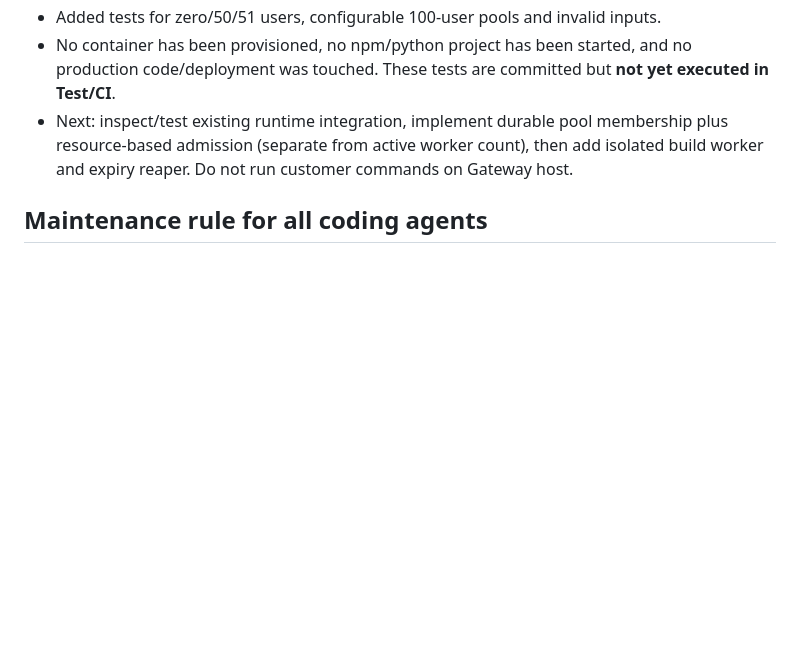
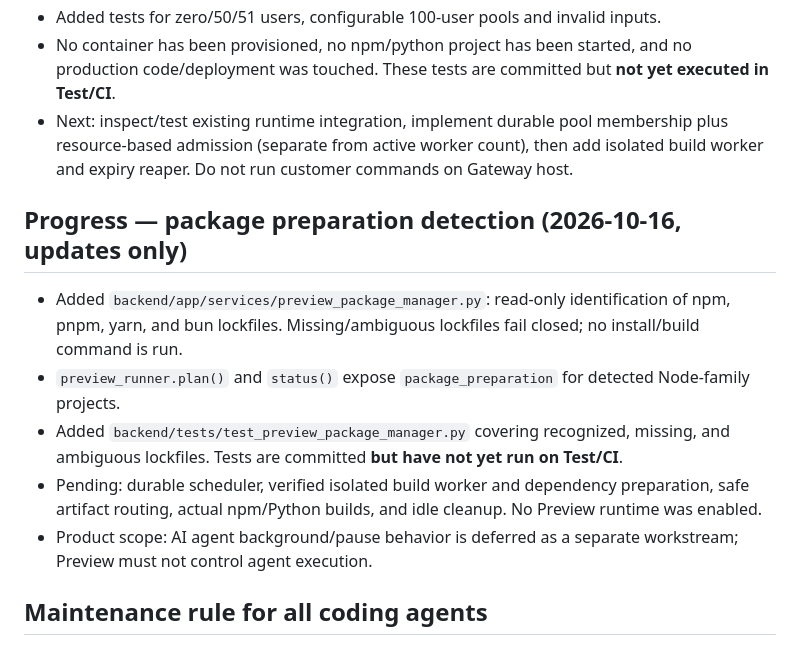
Before and after one commit to diirzoro/codex-opencode-gateway, a Markdown page: docs/SMART_PREVIEW_POLICY.md, the part around the change. Drawn GitHub-style; blank space fills up the shorter version.

Commit message:
docs(preview): record package manager detection and unverified work

```diff
--- a/docs/SMART_PREVIEW_POLICY.md
+++ b/docs/SMART_PREVIEW_POLICY.md
@@ -92,5 +92,12 @@ Repository: diirzoro/codex-opencode-gateway
 - No container has been provisioned, no npm/python project has been started, and no production code/deployment was touched. These tests are committed but **not yet executed in Test/CI**.
 - Next: inspect/test existing runtime integration, implement durable pool membership plus resource-based admission (separate from active worker count), then add isolated build worker and expiry reaper. Do not run customer commands on Gateway host.
 
+## Progress — package preparation detection (2026-10-16, updates only)
+- Added `backend/app/services/preview_package_manager.py`: read-only identification of npm, pnpm, yarn, and bun lockfiles. Missing/ambiguous lockfiles fail closed; no install/build command is run.
+- `preview_runner.plan()` and `status()` expose `package_preparation` for detected Node-family projects.
+- Added `backend/tests/test_preview_package_manager.py` covering recognized, missing, and ambiguous lockfiles. Tests are committed **but have not yet run on Test/CI**.
+- Pending: durable scheduler, verified isolated build worker and dependency preparation, safe artifact routing, actual npm/Python builds, and idle cleanup. No Preview runtime was enabled.
+- Product scope: AI agent background/pause behavior is deferred as a separate workstream; Preview must not control agent execution.
+
 ## Maintenance rule for all coding agents
 Read this policy before changing Preview. Preserve all approved constraints. Amend this document whenever product decisions or implementation status change, after validating actual code and tests; do not mark a checkbox complete merely because code was proposed.
```
